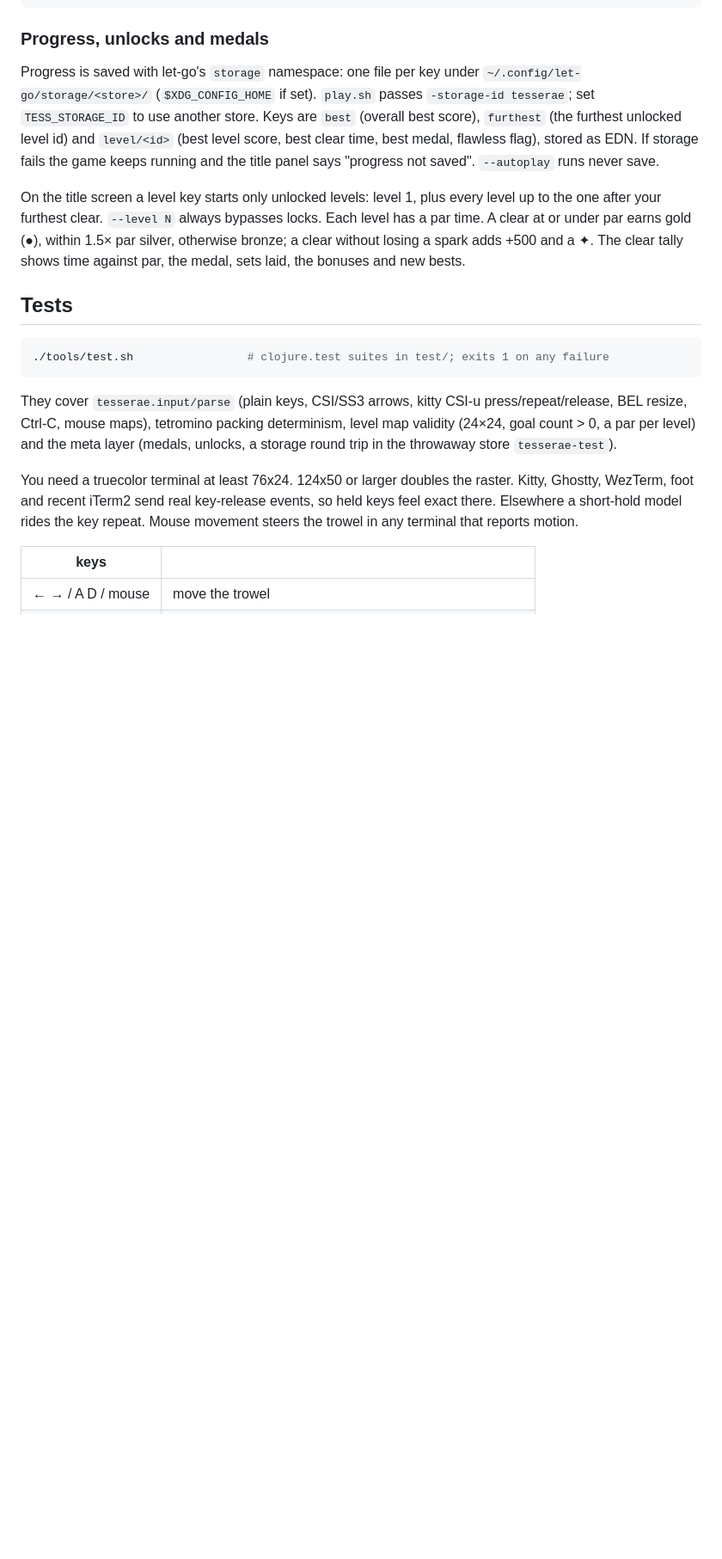
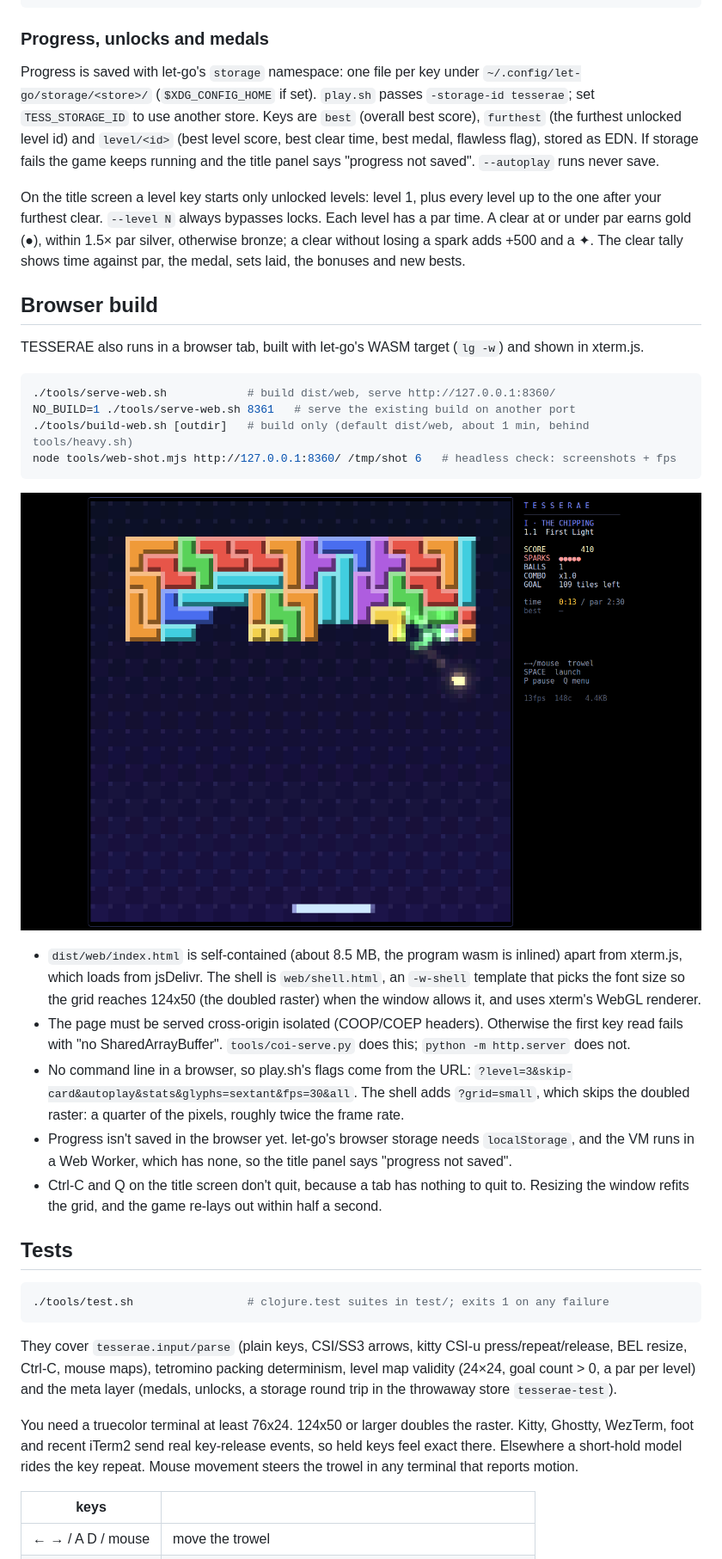
Before and after one commit to mparrett/tesserae, a Markdown page: README.md, the part around the change. Shown at 86% size. GitHub-like rendering; pictures changed too: docs/captures/v2-web-play.png (added); blank space fills up the shorter version.

````diff
--- a/README.md
+++ b/README.md
@@ -35,6 +35,37 @@ level up to the one after your furthest clear. `--level N` always bypasses locks
 Each level has a par time. A clear at or under par earns gold (●), within 1.5× par
 silver, otherwise bronze; a clear without losing a spark adds +500 and a ✦. The clear
 tally shows time against par, the medal, sets laid, the bonuses and new bests.
+
+## Browser build
+
+TESSERAE also runs in a browser tab, built with let-go's WASM target (`lg -w`) and
+shown in xterm.js.
+
+```sh
+./tools/serve-web.sh            # build dist/web, serve http://127.0.0.1:8360/
+NO_BUILD=1 ./tools/serve-web.sh 8361   # serve the existing build on another port
+./tools/build-web.sh [outdir]   # build only (default dist/web, about 1 min, behind tools/heavy.sh)
+node tools/web-shot.mjs http://127.0.0.1:8360/ /tmp/shot 6   # headless check: screenshots + fps
+```
+
+![browser](docs/captures/v2-web-play.png)
+
+- `dist/web/index.html` is self-contained (about 8.5 MB, the program wasm is inlined)
+  apart from xterm.js, which loads from jsDelivr. The shell is `web/shell.html`, an
+  `-w-shell` template that picks the font size so the grid reaches 124x50 (the doubled
+  raster) when the window allows it, and uses xterm's WebGL renderer.
+- The page must be served cross-origin isolated (COOP/COEP headers). Otherwise the first
+  key read fails with "no SharedArrayBuffer". `tools/coi-serve.py` does this;
+  `python -m http.server` does not.
+- No command line in a browser, so play.sh's flags come from the URL:
+  `?level=3&skip-card&autoplay&stats&glyphs=sextant&fps=30&all`. The shell adds
+  `?grid=small`, which skips the doubled raster: a quarter of the pixels, roughly twice
+  the frame rate.
+- Progress isn't saved in the browser yet. let-go's browser storage needs
+  `localStorage`, and the VM runs in a Web Worker, which has none, so the title panel
+  says "progress not saved".
+- Ctrl-C and Q on the title screen don't quit, because a tab has nothing to quit to.
+  Resizing the window refits the grid, and the game re-lays out within half a second.
 
 ## Tests
 
````
Also changed, not shown: docs/captures/v2-web-title.png (added), 9 other files.
